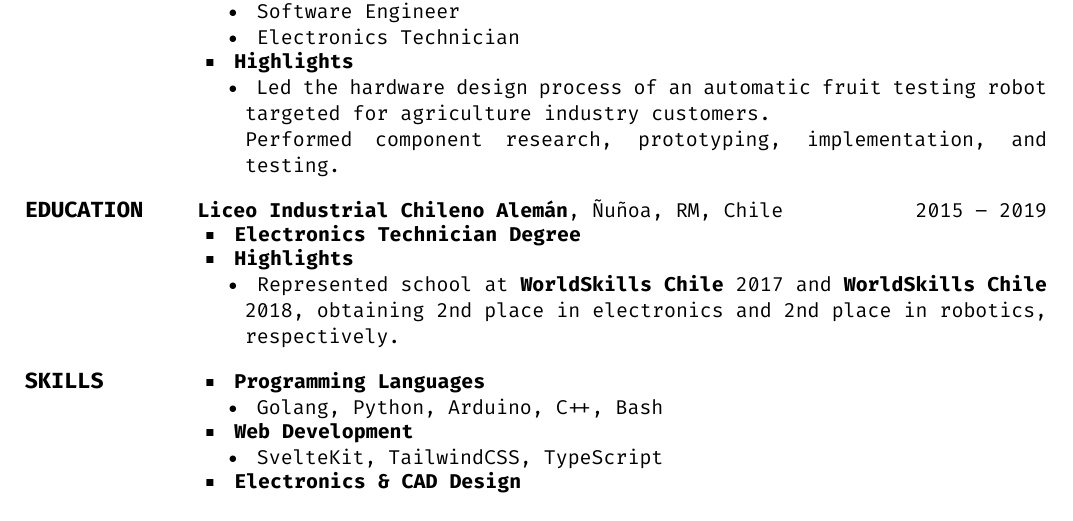
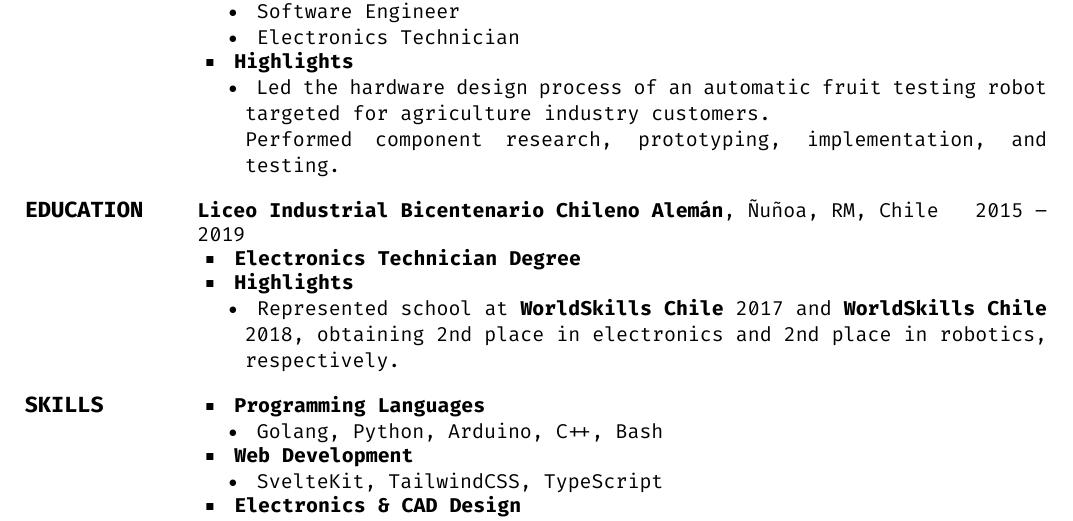
Before and after one commit to zrgio/cv, a LaTeX CV (sergio_ulloa_en.tex): part of the page, cut so that both start at the same text. Compiled offline with XeLaTeX.

Commit message:
Lichan ahora es liceo bicentenario

```diff
--- a/sergio_ulloa_en.tex
+++ b/sergio_ulloa_en.tex
@@ -107,7 +107,7 @@ Experience}
 {PDF:Education}
 {
     \Entry{}
-    \href{https://www.lichan.cl/}{\textbf{Liceo Industrial Chileno Alemán}},
+    \href{https://www.lichan.cl/}{\textbf{Liceo Industrial Bicentenario Chileno Alemán}},
     Ñuñoa, RM, Chile
     \hfill
     \DatestampY{2015} -- \DatestampY{2019}
```
Also changed, not shown: sergio_ulloa_es.tex (+1 -1 lines), sergio_ulloa_en.pdf, sergio_ulloa_es.pdf.
